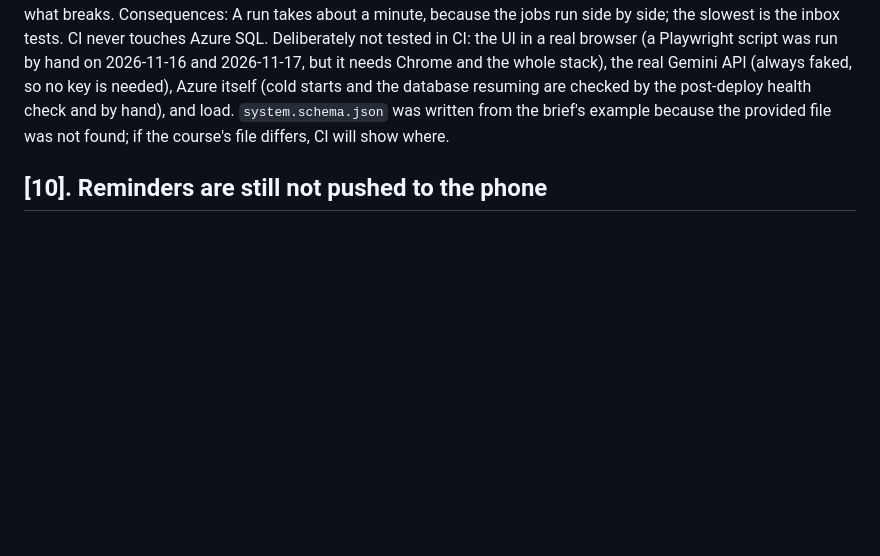
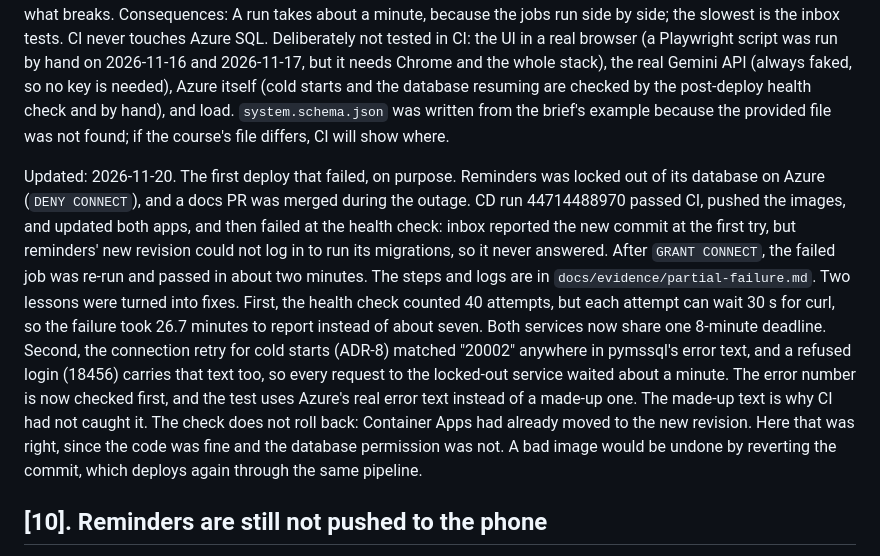
Before and after one commit to christophrrrrr/Noteezer, a Markdown page: ADR.md, the part around the change. GitHub-like rendering; blank space fills up the shorter version.

```diff
--- a/ADR.md
+++ b/ADR.md
@@ -129,6 +129,8 @@ Alternatives considered: A stub for reminders was rejected because it would agre
 Consequences: A run takes about a minute, because the jobs run side by side; the slowest is the inbox tests. CI never touches Azure SQL. Deliberately not tested in CI: the UI in a real browser (a Playwright script was run by hand on 2026-11-16 and 2026-11-17, but it needs Chrome and the whole stack), the real Gemini API (always faked, so no key is needed), Azure itself (cold starts and the database resuming are checked by the post-deploy health check and by hand), and load. `system.schema.json` was written from the brief's example because the provided file was not found; if the course's file differs, CI will show where.
 
 
+Updated: 2026-11-20. The first deploy that failed, on purpose. Reminders was locked out of its database on Azure (`DENY CONNECT`), and a docs PR was merged during the outage. CD run 44714488970 passed CI, pushed the images, and updated both apps, and then failed at the health check: inbox reported the new commit at the first try, but reminders' new revision could not log in to run its migrations, so it never answered. After `GRANT CONNECT`, the failed job was re-run and passed in about two minutes. The steps and logs are in `docs/evidence/partial-failure.md`. Two lessons were turned into fixes. First, the health check counted 40 attempts, but each attempt can wait 30 s for curl, so the failure took 26.7 minutes to report instead of about seven. Both services now share one 8-minute deadline. Second, the connection retry for cold starts (ADR-8) matched "20002" anywhere in pymssql's error text, and a refused login (18456) carries that text too, so every request to the locked-out service waited about a minute. The error number is now checked first, and the test uses Azure's real error text instead of a made-up one. The made-up text is why CI had not caught it. The check does not roll back: Container Apps had already moved to the new revision. Here that was right, since the code was fine and the database permission was not. A bad image would be undone by reverting the commit, which deploys again through the same pipeline.
+
 ## [10]. Reminders are still not pushed to the phone
 
 Date: 2026-11-20
```
Also changed, not shown: AI_USAGE.md (+1 -0 lines), README.md (+7 -1 lines), docs/evidence/partial-failure.md (added, +86 -0 lines), docs/evidence/partial-failure-after.png (added), docs/evidence/partial-failure-reminders-down.png (added).
